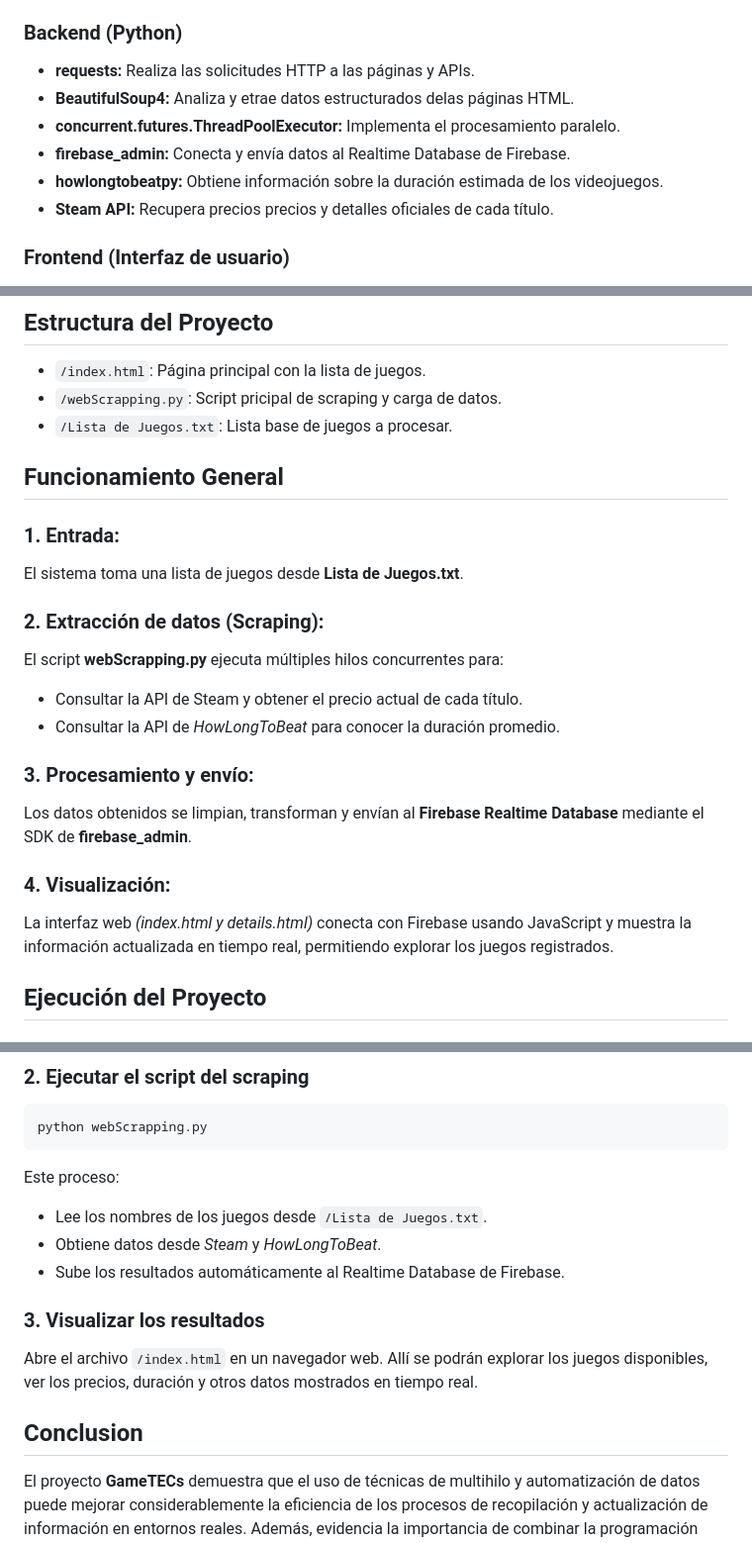
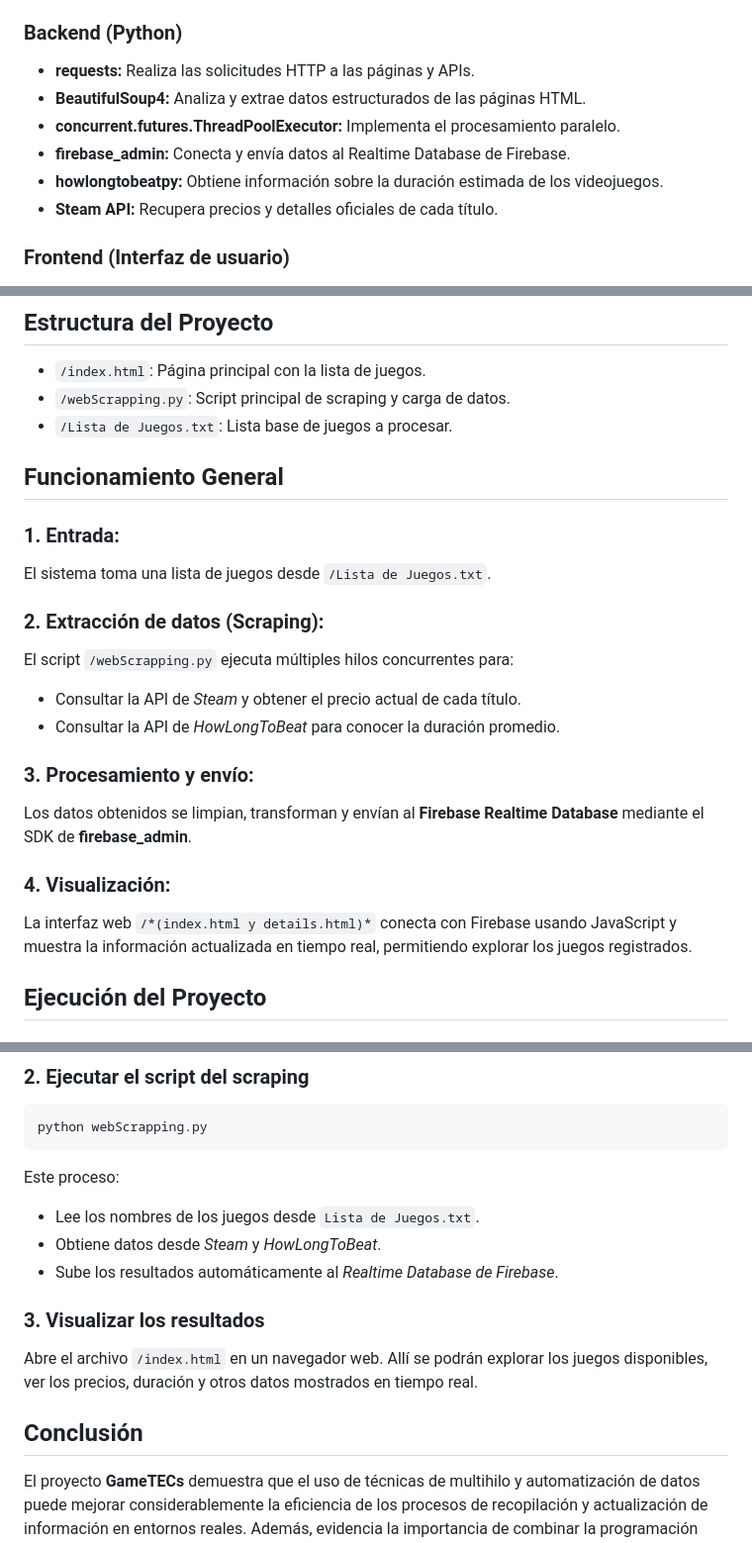
Before and after one commit to yovelkyDS/Multicore-project, a Markdown page: README.md, 3 parts joined by grey strips. Shown: that part at 99% size. Drawn GitHub-style.

````diff
--- a/README.md
+++ b/README.md
@@ -15,11 +15,11 @@ El propósito central es demostrar cómo el uso de paralelismo en Python puede o
 
 ### Backend (Python)
 - **requests:** Realiza las solicitudes HTTP a las páginas y APIs.
-- **BeautifulSoup4:** Analiza y etrae datos estructurados delas páginas HTML.
+- **BeautifulSoup4:** Analiza y extrae datos estructurados de las páginas HTML.
 - **concurrent.futures.ThreadPoolExecutor:** Implementa el procesamiento paralelo.
 - **firebase_admin:** Conecta y envía datos al Realtime Database de Firebase.
 - **howlongtobeatpy:** Obtiene información sobre la duración estimada de los videojuegos.
-- **Steam API:** Recupera precios precios y detalles oficiales de cada título.
+- **Steam API:** Recupera precios y detalles oficiales de cada título.
 
 ### Frontend (Interfaz de usuario)
 - **HTML:** Define la estructura de las páginas, como los títulos, botones, imágenes y listas de juegos.
@@ -30,23 +30,23 @@ El propósito central es demostrar cómo el uso de paralelismo en Python puede o
 ## Estructura del Proyecto
 
 - `/index.html`: Página principal con la lista de juegos.
-- `/webScrapping.py`: Script pricipal de scraping y carga de datos.
+- `/webScrapping.py`: Script principal de scraping y carga de datos.
 - `/Lista de Juegos.txt`: Lista base de juegos a procesar.
 
 ## Funcionamiento General
 ### 1. Entrada:
-El sistema toma una lista de juegos desde **Lista de Juegos.txt**.
+El sistema toma una lista de juegos desde `/Lista de Juegos.txt`.
 
 ### 2. Extracción de datos (Scraping):
-El script **webScrapping.py** ejecuta múltiples hilos concurrentes para:
-- Consultar la API de Steam y obtener el precio actual de cada título.
+El script `/webScrapping.py` ejecuta múltiples hilos concurrentes para:
+- Consultar la API de *Steam* y obtener el precio actual de cada título.
 - Consultar la API de *HowLongToBeat* para conocer la duración promedio.
 
 ### 3. Procesamiento y envío:
 Los datos obtenidos se limpian, transforman y envían al **Firebase Realtime Database** mediante el SDK de **firebase_admin**.
 
 ### 4. Visualización:
-La interfaz web *(index.html y details.html)* conecta con Firebase usando JavaScript y muestra la información actualizada en tiempo real, permitiendo explorar los juegos registrados.
+La interfaz web `/*(index.html y details.html)*` conecta con Firebase usando JavaScript y muestra la información actualizada en tiempo real, permitiendo explorar los juegos registrados.
 
 ## Ejecución del Proyecto
 ### 1. Instalación de dependencias
@@ -64,14 +64,14 @@ Estas “dependencias” son librerías que el proyecto necesita para realizar t
 python webScrapping.py
 ```
 Este proceso:
-- Lee los nombres de los juegos desde `/Lista de Juegos.txt`.
+- Lee los nombres de los juegos desde `Lista de Juegos.txt`.
 - Obtiene datos desde *Steam* y *HowLongToBeat*.
-- Sube los resultados automáticamente al Realtime Database de Firebase.
+- Sube los resultados automáticamente al *Realtime Database de Firebase*.
 
 ### 3. Visualizar los resultados
 Abre el archivo `/index.html` en un navegador web.
 Allí se podrán explorar los juegos disponibles, ver los precios, duración y otros datos mostrados en tiempo real.
 
-## Conclusion
+## Conclusión
 El proyecto **GameTECs** demuestra que el uso de técnicas de multihilo y automatización de datos puede mejorar considerablemente la eficiencia de los procesos de recopilación y actualización de información en entornos reales.
 Además, evidencia la importancia de combinar la programación concurrente con herramientas modernas de nube y desarrollo web, logrando sistemas integrales, escalables y de fácil mantenimiento.
````
